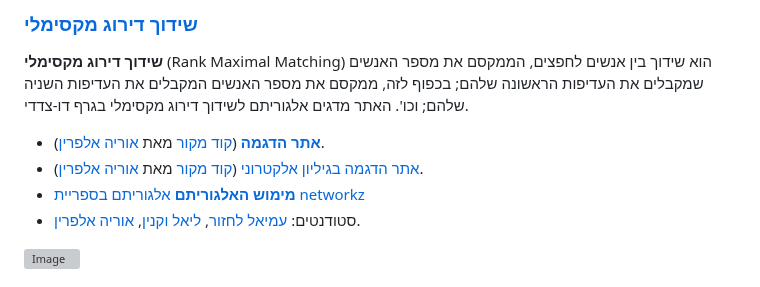
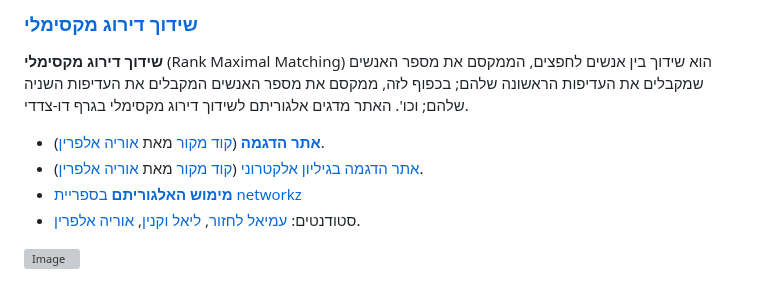
Before and after one commit to ariel-research/ariel-research, a Markdown page: src/content/projects.md, the part around the change. GitHub-like rendering; grey boxes are pictures that could not be loaded.

```diff
--- a/src/content/projects.md
+++ b/src/content/projects.md
@@ -135,7 +135,7 @@
 
 - [**אתר הדגמה**](https://fair-alloc.streamlit.app/Rank_Maximal_Matching)   ([קוד מקור](https://github.com/JThh/fair-alloc-app-ra/) מאת [אוריה אלפרין](https://github.com/oriyalp)).
 - [אתר הדגמה בגיליון אלקטרוני](https://rmm.csariel.xyz) ([קוד מקור](https://github.com/oriyalp/rmm_flask_app) מאת [אוריה אלפרין](https://github.com/oriyalp)).
-- [**מימוש האלגוריתם** אלגוריתם בספריית networkz](https://github.com/OLAnetworkx/networkz/blob/master/networkz/algorithms/bipartite/rank_maximal_matching.py)
+- [**מימוש האלגוריתם** בספריית networkz](https://github.com/OLAnetworkx/networkz/blob/master/networkz/algorithms/bipartite/rank_maximal_matching.py)
 - סטודנטים:
     [עמיאל לחזור](https://github.com/amiel349),
     [ליאל וקנין](https://github.com/LielVaknin),
```
